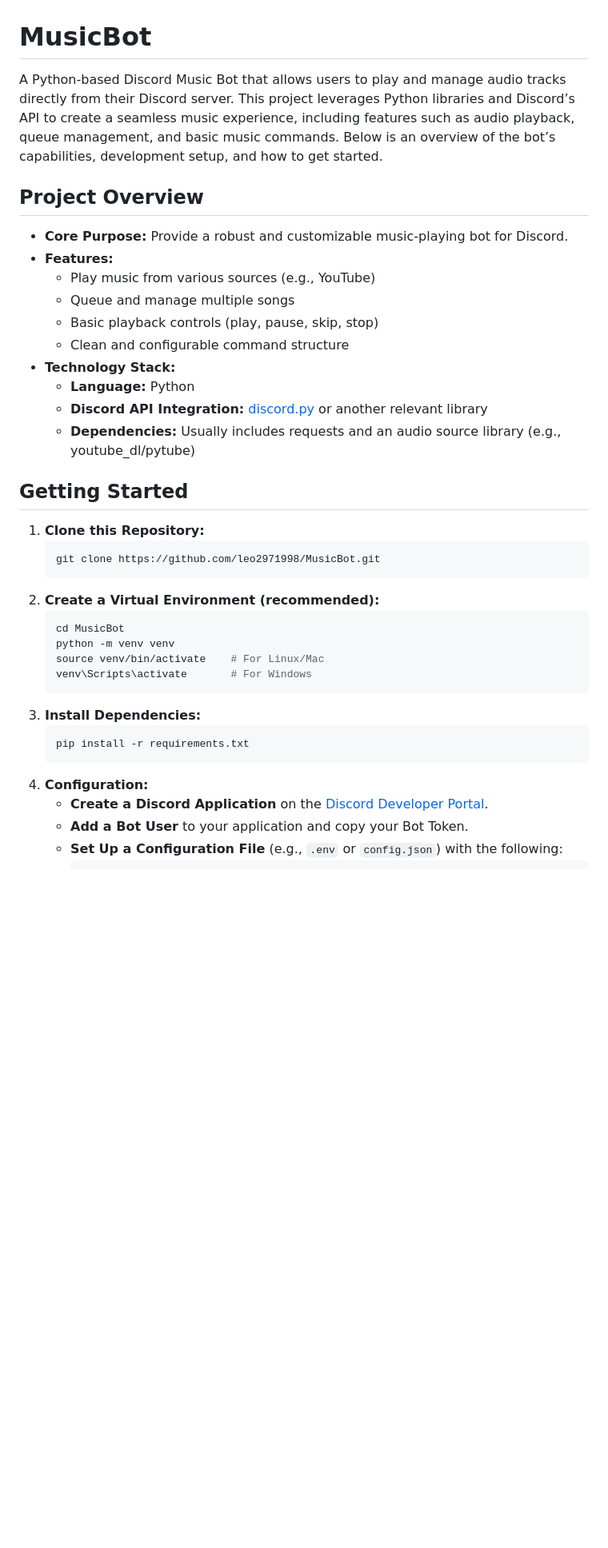
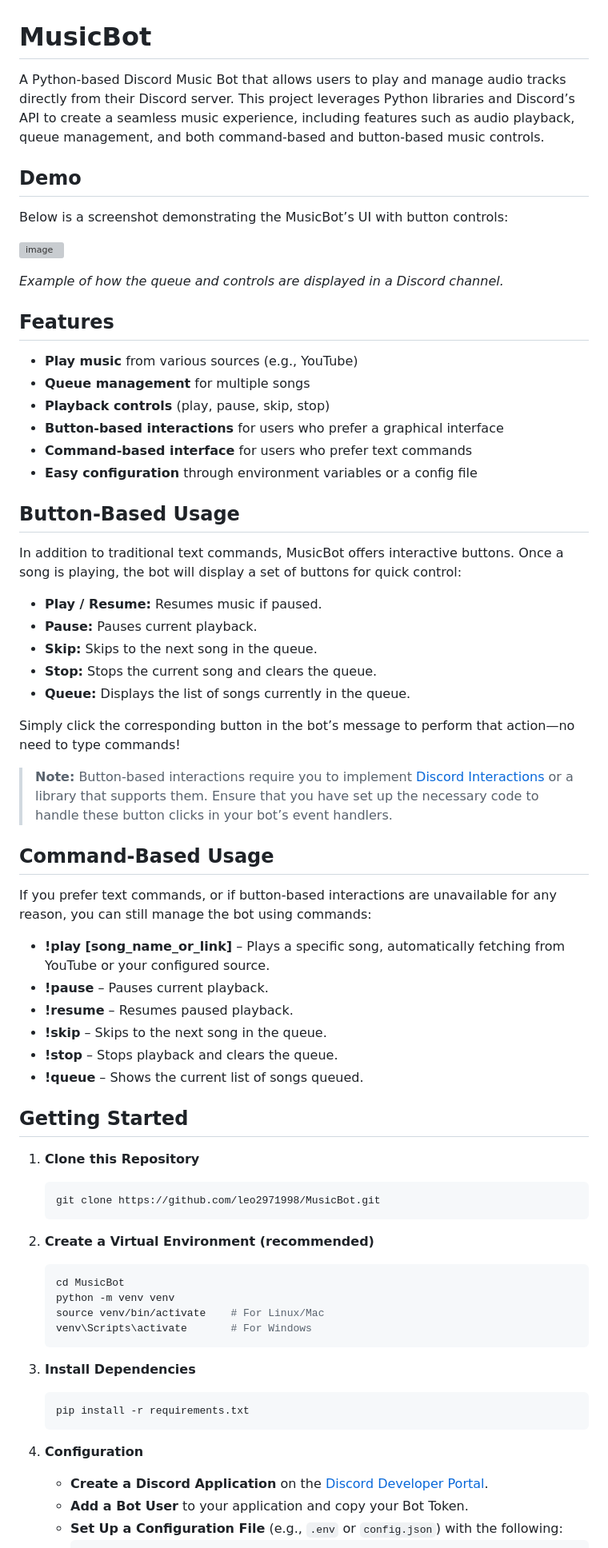
Before and after one commit to leo2971998/MusicBot, a Markdown page: README.md, the part around one of its changes. Shown at 80% size. Rendered like a GitHub page; blank space fills up the shorter version; grey boxes are pictures that could not be loaded.

````diff
--- a/README.md
+++ b/README.md
@@ -1,38 +1,70 @@
 # MusicBot
 
-A Python-based Discord Music Bot that allows users to play and manage audio tracks directly from their Discord server. This project leverages Python libraries and Discord’s API to create a seamless music experience, including features such as audio playback, queue management, and basic music commands. Below is an overview of the bot’s capabilities, development setup, and how to get started.
+A Python-based Discord Music Bot that allows users to play and manage audio tracks directly from their Discord server. This project leverages Python libraries and Discord’s API to create a seamless music experience, including features such as audio playback, queue management, and both command-based and button-based music controls.
 
-## Project Overview
+## Demo
 
-- **Core Purpose:** Provide a robust and customizable music-playing bot for Discord.
-- **Features:**
-  - Play music from various sources (e.g., YouTube)
-  - Queue and manage multiple songs
-  - Basic playback controls (play, pause, skip, stop)
-  - Clean and configurable command structure
-- **Technology Stack:**
-  - **Language:** Python
-  - **Discord API Integration:** [discord.py](https://github.com/Rapptz/discord.py) or another relevant library
-  - **Dependencies:** Usually includes requests and an audio source library (e.g., youtube_dl/pytube)
+Below is a screenshot demonstrating the MusicBot’s UI with button controls:
+
+![image](https://github.com/user-attachments/assets/c7b26006-290a-4408-ba8c-47a70db00c96)
+
+*Example of how the queue and controls are displayed in a Discord channel.*
+
+## Features
+
+- **Play music** from various sources (e.g., YouTube)
+- **Queue management** for multiple songs
+- **Playback controls** (play, pause, skip, stop)
+- **Button-based interactions** for users who prefer a graphical interface
+- **Command-based interface** for users who prefer text commands
+- **Easy configuration** through environment variables or a config file
+
+## Button-Based Usage
+
+In addition to traditional text commands, MusicBot offers interactive buttons. Once a song is playing, the bot will display a set of buttons for quick control:
+
+- **Play / Resume:** Resumes music if paused.
+- **Pause:** Pauses current playback.
+- **Skip:** Skips to the next song in the queue.
+- **Stop:** Stops the current song and clears the queue.
+- **Queue:** Displays the list of songs currently in the queue.
+
+Simply click the corresponding button in the bot’s message to perform that action—no need to type commands!
+
+> **Note:** Button-based interactions require you to implement [Discord Interactions](https://discord.com/developers/docs/interactions) or a library that supports them. Ensure that you have set up the necessary code to handle these button clicks in your bot’s event handlers.
+
+## Command-Based Usage
+
+If you prefer text commands, or if button-based interactions are unavailable for any reason, you can still manage the bot using commands:
+
+- **!play [song_name_or_link]** – Plays a specific song, automatically fetching from YouTube or your configured source.
+- **!pause** – Pauses current playback.
+- **!resume** – Resumes paused playback.
+- **!skip** – Skips to the next song in the queue.
+- **!stop** – Stops playback and clears the queue.
+- **!queue** – Shows the current list of songs queued.
 
 ## Getting Started
 
-1. **Clone this Repository:**
+1. **Clone this Repository**
    ```bash
    git clone https://github.com/leo2971998/MusicBot.git
    ```
-2. **Create a Virtual Environment (recommended):**
+
+2. **Create a Virtual Environment (recommended)**
    ```bash
    cd MusicBot
    python -m venv venv
    source venv/bin/activate    # For Linux/Mac
    venv\Scripts\activate       # For Windows
    ```
-3. **Install Dependencies:**
+
+3. **Install Dependencies**
    ```bash
    pip install -r requirements.txt
    ```
-4. **Configuration:**
+
+4. **Configuration**
    - **Create a Discord Application** on the [Discord Developer Portal](https://discord.com/developers/applications).
    - **Add a Bot User** to your application and copy your Bot Token.
    - **Set Up a Configuration File** (e.g., `.env` or `config.json`) with the following:
````
Also changed, not shown: other parts of README.md (+5 -38 lines).
